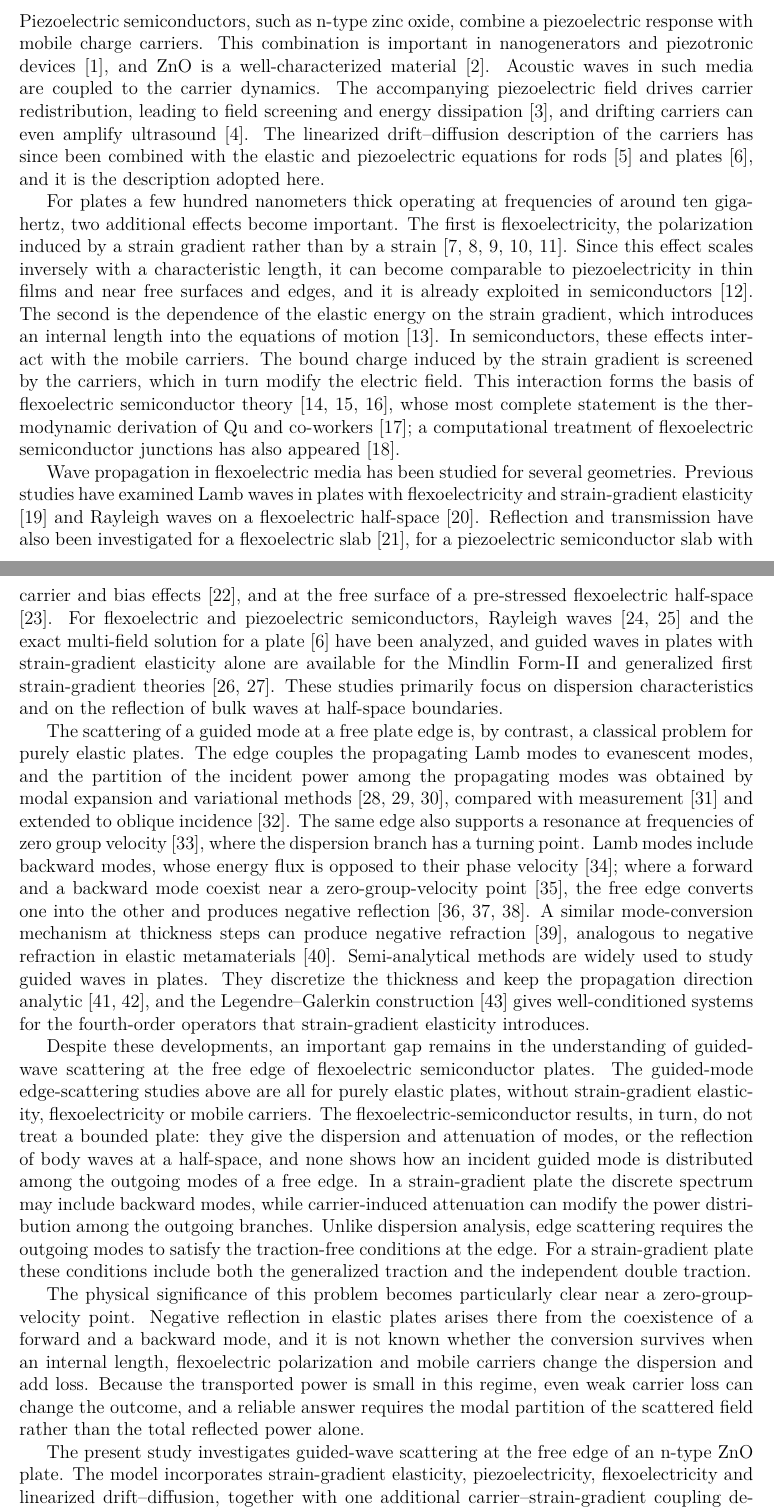
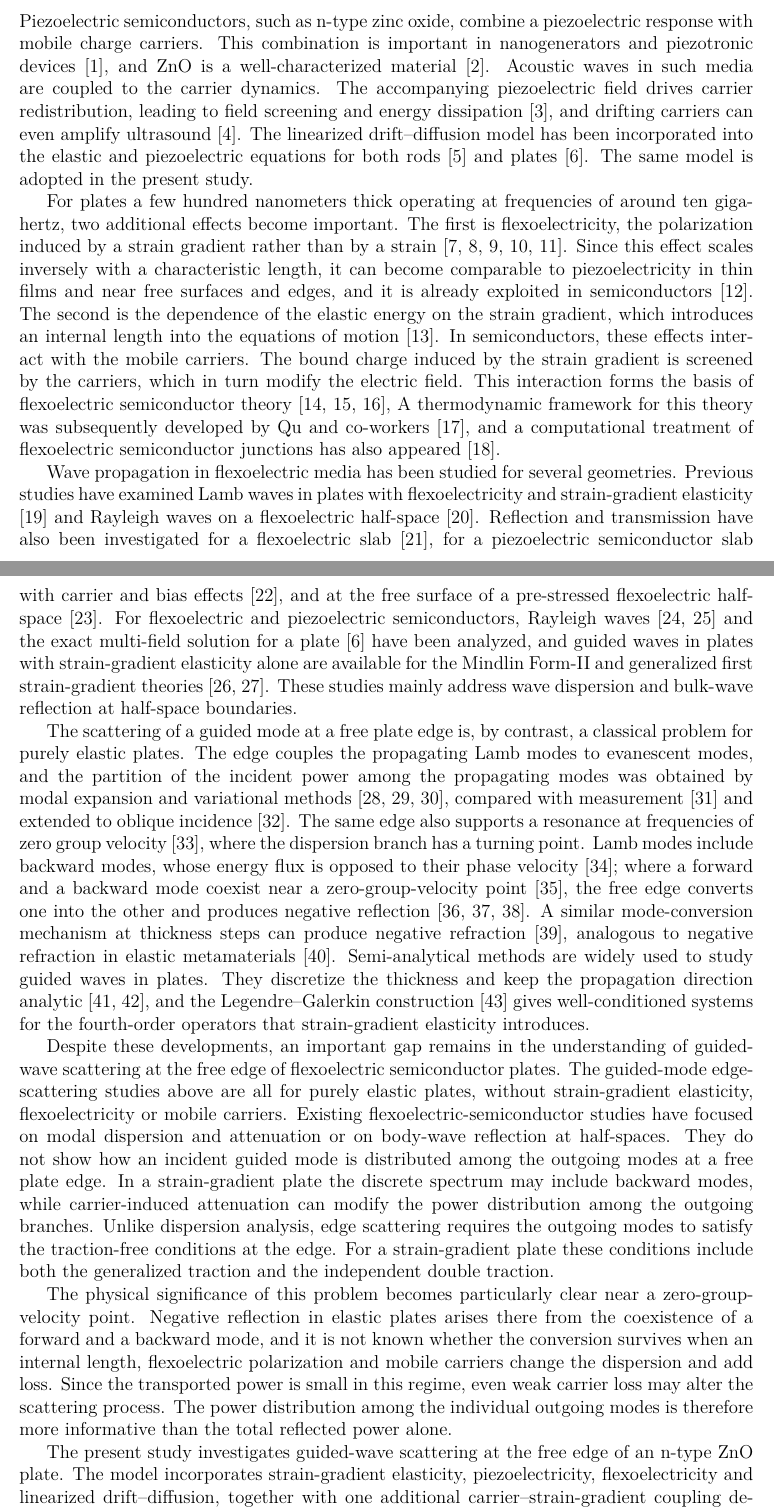
Before and after one commit to vipin-oss/PAPER_12_OVERLEAF_SUBMISSION, a LaTeX paper (main.tex, which reads sections/introduction.tex): two parts of pages 2 and 3 of 53, joined at a grey line, cut so that both start at the same text. Compiled offline with pdfLaTeX.

Commit message:
Introduction: final language pass
Co-Authored-By: Claude Sonnet 5.5 <noreply@anthropic.com>
Claude-Session: https://claude.ai/code/session_01ENNq6H6GM7FfkrShr4VaCU

```diff
--- a/sections/introduction.tex
+++ b/sections/introduction.tex
@@ -1,17 +1,17 @@
 \section{Introduction}
 \label{sec:intro}
 
-Piezoelectric semiconductors, such as n-type zinc oxide, combine a piezoelectric response with mobile charge carriers.  This combination is important in nanogenerators and piezotronic devices \cite{wang2006nanogenerators}, and ZnO is a well-characterized material \cite{ozgur2005zno}.  Acoustic waves in such media are coupled to the carrier dynamics.  The accompanying piezoelectric field drives carrier redistribution, leading to field screening and energy dissipation \cite{hutson1962elastic}, and drifting carriers can even amplify ultrasound \cite{white1962amplification}.  The linearized drift--diffusion description of the carriers has since been combined with the elastic and piezoelectric equations for rods \cite{zhang2016extensional} and plates \cite{zhang2025pscplate}, and it is the description adopted here.
+Piezoelectric semiconductors, such as n-type zinc oxide, combine a piezoelectric response with mobile charge carriers.  This combination is important in nanogenerators and piezotronic devices \cite{wang2006nanogenerators}, and ZnO is a well-characterized material \cite{ozgur2005zno}.  Acoustic waves in such media are coupled to the carrier dynamics.  The accompanying piezoelectric field drives carrier redistribution, leading to field screening and energy dissipation \cite{hutson1962elastic}, and drifting carriers can even amplify ultrasound \cite{white1962amplification}.  The linearized drift--diffusion model has been incorporated into the elastic and piezoelectric equations for both rods \cite{zhang2016extensional} and plates \cite{zhang2025pscplate}.  The same model is adopted in the present study.
 
-For plates a few hundred nanometers thick operating at frequencies of around ten gigahertz, two additional effects become important.  The first is flexoelectricity, the polarization induced by a strain gradient rather than by a strain \cite{tagantsev1986piezo,majdoub2008enhanced,yudin2013fundamentals,zubko2013flexoelectric,shen2010theory}.  Since this effect scales inversely with a characteristic length, it can become comparable to piezoelectricity in thin films and near free surfaces and edges, and it is already exploited in semiconductors \cite{bhaskar2016flexoelectric}.  The second is the dependence of the elastic energy on the strain gradient, which introduces an internal length into the equations of motion \cite{mindlin1964micro}.  In semiconductors, these effects interact with the mobile carriers.  The bound charge induced by the strain gradient is screened by the carriers, which in turn modify the electric field.  This interaction forms the basis of flexoelectric semiconductor theory \cite{qu2020mobile,qu2022thermal,qu2022bending}, whose most complete statement is the thermodynamic derivation of Qu and co-workers \cite{qu2025thermodynamic}; a computational treatment of flexoelectric semiconductor junctions has also appeared \cite{hu2025computational}.
+For plates a few hundred nanometers thick operating at frequencies of around ten gigahertz, two additional effects become important.  The first is flexoelectricity, the polarization induced by a strain gradient rather than by a strain \cite{tagantsev1986piezo,majdoub2008enhanced,yudin2013fundamentals,zubko2013flexoelectric,shen2010theory}.  Since this effect scales inversely with a characteristic length, it can become comparable to piezoelectricity in thin films and near free surfaces and edges, and it is already exploited in semiconductors \cite{bhaskar2016flexoelectric}.  The second is the dependence of the elastic energy on the strain gradient, which introduces an internal length into the equations of motion \cite{mindlin1964micro}.  In semiconductors, these effects interact with the mobile carriers.  The bound charge induced by the strain gradient is screened by the carriers, which in turn modify the electric field.  This interaction forms the basis of flexoelectric semiconductor theory \cite{qu2020mobile,qu2022thermal,qu2022bending}, A thermodynamic framework for this theory was subsequently developed by Qu and co-workers \cite{qu2025thermodynamic}, and a computational treatment of flexoelectric semiconductor junctions has also appeared \cite{hu2025computational}.
 
-Wave propagation in flexoelectric media has been studied for several geometries.  Previous studies have examined Lamb waves in plates with flexoelectricity and strain-gradient elasticity \cite{yang2018lamb} and Rayleigh waves on a flexoelectric half-space \cite{yang2020rayleigh}.  Reflection and transmission have also been investigated for a flexoelectric slab \cite{jiao2018slab}, for a piezoelectric semiconductor slab with carrier and bias effects \cite{jiao2019semiconductor}, and at the free surface of a pre-stressed flexoelectric half-space \cite{mondal2022scattering}.  For flexoelectric and piezoelectric semiconductors, Rayleigh waves \cite{biswas2025rayleigh,gupta2025psvoid} and the exact multi-field solution for a plate \cite{zhang2025pscplate} have been analyzed, and guided waves in plates with strain-gradient elasticity alone are available for the Mindlin Form-II and generalized first strain-gradient theories \cite{vavva2009gradient,sidhardh2019microplate}.  These studies primarily focus on dispersion characteristics and on the reflection of bulk waves at half-space boundaries.
+Wave propagation in flexoelectric media has been studied for several geometries.  Previous studies have examined Lamb waves in plates with flexoelectricity and strain-gradient elasticity \cite{yang2018lamb} and Rayleigh waves on a flexoelectric half-space \cite{yang2020rayleigh}.  Reflection and transmission have also been investigated for a flexoelectric slab \cite{jiao2018slab}, for a piezoelectric semiconductor slab with carrier and bias effects \cite{jiao2019semiconductor}, and at the free surface of a pre-stressed flexoelectric half-space \cite{mondal2022scattering}.  For flexoelectric and piezoelectric semiconductors, Rayleigh waves \cite{biswas2025rayleigh,gupta2025psvoid} and the exact multi-field solution for a plate \cite{zhang2025pscplate} have been analyzed, and guided waves in plates with strain-gradient elasticity alone are available for the Mindlin Form-II and generalized first strain-gradient theories \cite{vavva2009gradient,sidhardh2019microplate}.  These studies mainly address wave dispersion and bulk-wave reflection at half-space boundaries.
 
 The scattering of a guided mode at a free plate edge is, by contrast, a classical problem for purely elastic plates.  The edge couples the propagating Lamb modes to evanescent modes, and the partition of the incident power among the propagating modes was obtained by modal expansion and variational methods \cite{torvik1967reflection,auld1977variational,gregory1983reflection}, compared with measurement \cite{morvan2003lamb} and extended to oblique incidence \cite{santhanam2013reflection}.  The same edge also supports a resonance at frequencies of zero group velocity \cite{prada2005laser}, where the dispersion branch has a turning point.  Lamb modes include backward modes, whose energy flux is opposed to their phase velocity \cite{meitzler1965backward}; where a forward and a backward mode coexist near a zero-group-velocity point \cite{prada2008local}, the free edge converts one into the other and produces negative reflection \cite{germano2012anomalous,gerardin2016negative,veres2016broad}.  A similar mode-conversion mechanism at thickness steps can produce negative refraction \cite{bramhavar2011negative}, analogous to negative refraction in elastic metamaterials \cite{zhu2014negative}.  Semi-analytical methods are widely used to study guided waves in plates.  They discretize the thickness and keep the propagation direction analytic \cite{adamou2004spectral,bartoli2006modeling}, and the Legendre--Galerkin construction \cite{shen1994efficient} gives well-conditioned systems for the fourth-order operators that strain-gradient elasticity introduces.
 
-Despite these developments, an important gap remains in the understanding of guided-wave scattering at the free edge of flexoelectric semiconductor plates.  The guided-mode edge-scattering studies above are all for purely elastic plates, without strain-gradient elasticity, flexoelectricity or mobile carriers.  The flexoelectric-semiconductor results, in turn, do not treat a bounded plate: they give the dispersion and attenuation of modes, or the reflection of body waves at a half-space, and none shows how an incident guided mode is distributed among the outgoing modes of a free edge.  In a strain-gradient plate the discrete spectrum may include backward modes, while carrier-induced attenuation can modify the power distribution among the outgoing branches.  Unlike dispersion analysis, edge scattering requires the outgoing modes to satisfy the traction-free conditions at the edge.  For a strain-gradient plate these conditions include both the generalized traction and the independent double traction.
+Despite these developments, an important gap remains in the understanding of guided-wave scattering at the free edge of flexoelectric semiconductor plates.  The guided-mode edge-scattering studies above are all for purely elastic plates, without strain-gradient elasticity, flexoelectricity or mobile carriers.  Existing flexoelectric-semiconductor studies have focused on modal dispersion and attenuation or on body-wave reflection at half-spaces.  They do not show how an incident guided mode is distributed among the outgoing modes at a free plate edge.  In a strain-gradient plate the discrete spectrum may include backward modes, while carrier-induced attenuation can modify the power distribution among the outgoing branches.  Unlike dispersion analysis, edge scattering requires the outgoing modes to satisfy the traction-free conditions at the edge.  For a strain-gradient plate these conditions include both the generalized traction and the independent double traction.
 
-The physical significance of this problem becomes particularly clear near a zero-group-velocity point.  Negative reflection in elastic plates arises there from the coexistence of a forward and a backward mode, and it is not known whether the conversion survives when an internal length, flexoelectric polarization and mobile carriers change the dispersion and add loss.  Because the transported power is small in this regime, even weak carrier loss can change the outcome, and a reliable answer requires the modal partition of the scattered field rather than the total reflected power alone.
+The physical significance of this problem becomes particularly clear near a zero-group-velocity point.  Negative reflection in elastic plates arises there from the coexistence of a forward and a backward mode, and it is not known whether the conversion survives when an internal length, flexoelectric polarization and mobile carriers change the dispersion and add loss.  Since the transported power is small in this regime, even weak carrier loss may alter the scattering process.  The power distribution among the individual outgoing modes is therefore more informative than the total reflected power alone.
 
 The present study investigates guided-wave scattering at the free edge of an n-type ZnO plate.  The model incorporates strain-gradient elasticity, piezoelectricity, flexoelectricity and linearized drift--diffusion, together with one additional carrier--strain-gradient coupling derived from a thermodynamic potential (\cref{sec:governing}).  The study addresses two questions: whether a backward branch exists in the frequency range considered and how efficiently the free edge converts the incident mode into that branch.  It also examines whether the additional carrier--strain-gradient coupling modifies this conversion.
 
```
Also changed, not shown: sections/introduction.tex (4 more changed lines).
